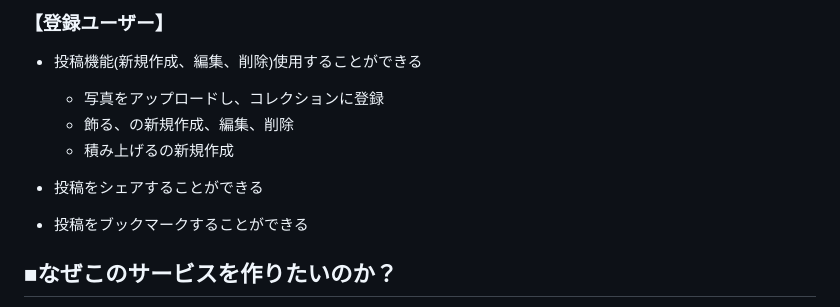
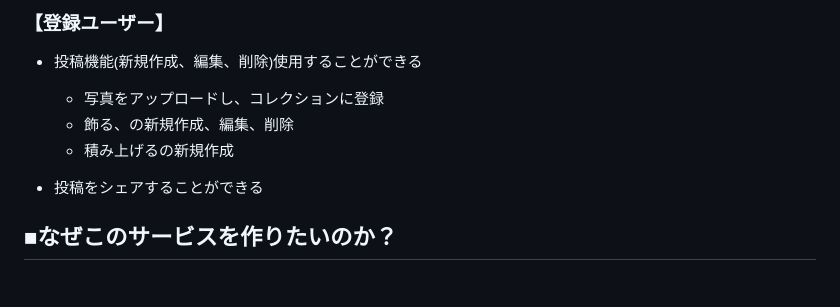
Before and after one commit to MIDO-ruby7/boozefolio, a Markdown page: README.md, the part around the change. GitHub-like rendering; blank space fills up the shorter version.

Commit message:
DELETE:ブックマーク機能の削除

```diff
--- a/README.md
+++ b/README.md
@@ -55,9 +55,6 @@
 
 - 投稿をシェアすることができる
 
-- 投稿をブックマークすることができる
-
-
 ## ■なぜこのサービスを作りたいのか？
 
 一応写真を撮ったけどそのままになっているものや、実は取っておきたいけど捨てなければいけないなどの場面が日常生活にたくさんあります。こういった日常の何気ない"勿体無い"や"本当はこうしたいけどしょうがない"というペインに対して楽しみや活用方法を与えてあげることで、それが楽しみに繋がってほしいと思いました。
```
